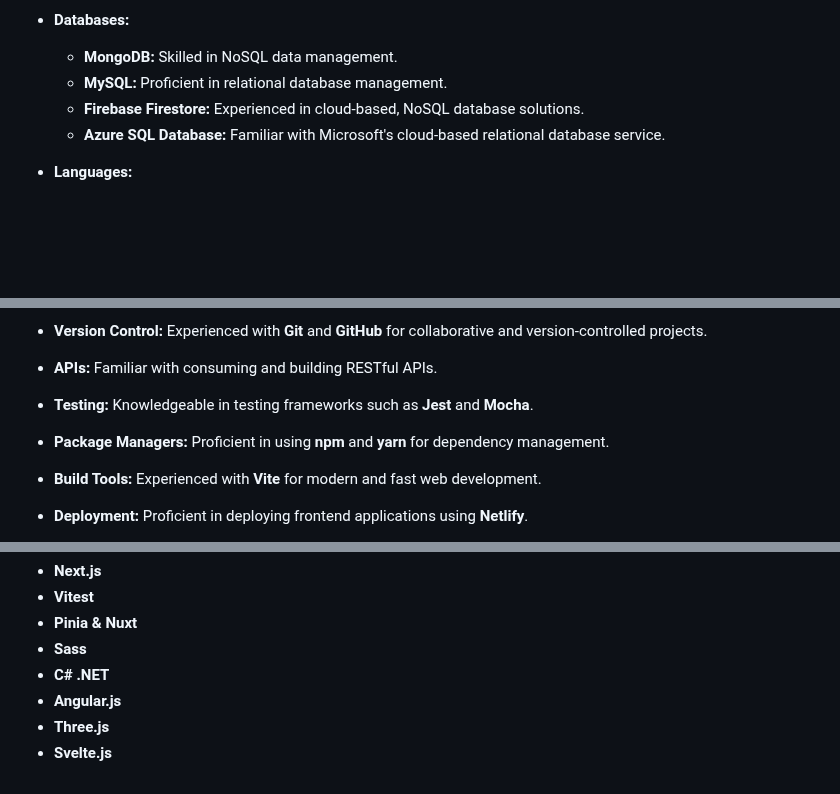
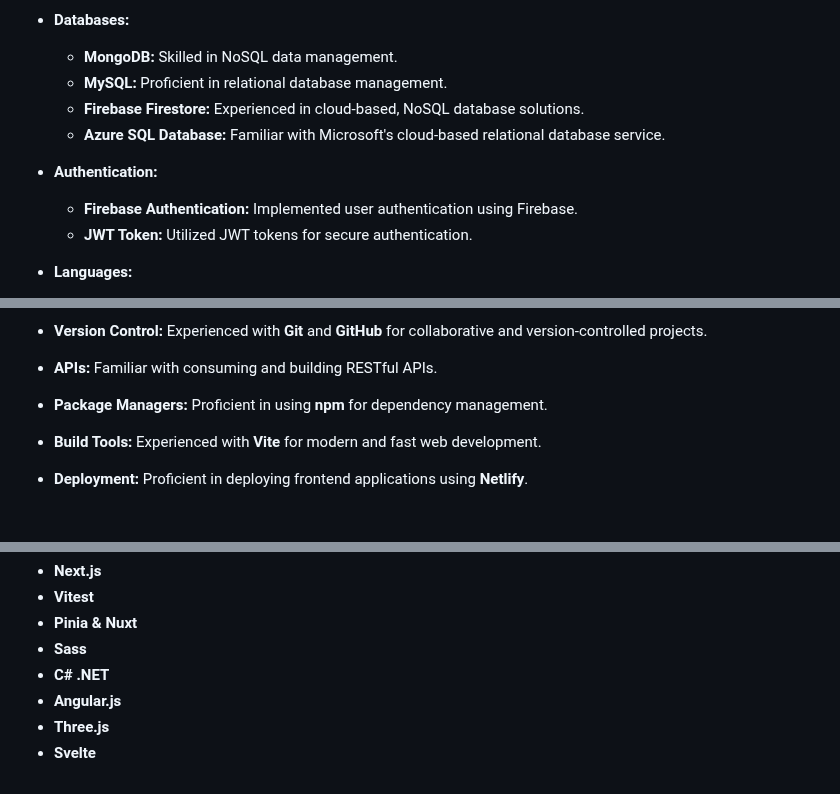
Before and after one commit to WaltsonZh/WaltsonZh, a Markdown page: README.md, 3 parts joined by grey strips. GitHub-like rendering; blank space fills up the shorter version.

```diff
--- a/README.md
+++ b/README.md
@@ -57,6 +57,10 @@ I'm a computer science student in Taiwan with a passion for web development. I'm
   - **Firebase Firestore:** Experienced in cloud-based, NoSQL database solutions.
   - **Azure SQL Database:** Familiar with Microsoft's cloud-based relational database service.
 
+- **Authentication:**
+  - **Firebase Authentication:** Implemented user authentication using Firebase.
+  - **JWT Token:** Utilized JWT tokens for secure authentication.
+
 - **Languages:**
   - **JavaScript:** Proficient
   - **HTML5 and CSS3:** Experienced
@@ -71,9 +75,7 @@ I'm a computer science student in Taiwan with a passion for web development. I'm
 
 - **APIs:** Familiar with consuming and building RESTful APIs.
 
-- **Testing:** Knowledgeable in testing frameworks such as **Jest** and **Mocha**.
-
-- **Package Managers:** Proficient in using **npm** and **yarn** for dependency management.
+- **Package Managers:** Proficient in using **npm** for dependency management.
 
 - **Build Tools:** Experienced with **Vite** for modern and fast web development.
 
@@ -133,4 +135,4 @@ Planning to Learn:
 - **C# .NET**
 - **Angular.js**
 - **Three.js**
-- **Svelte.js**
+- **Svelte**
```
